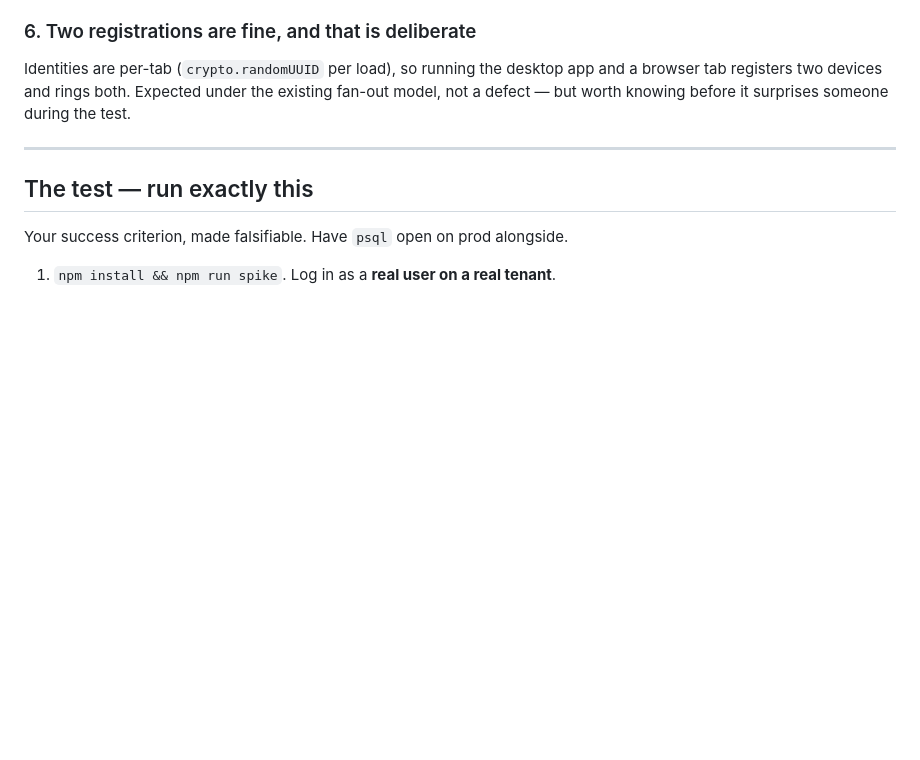
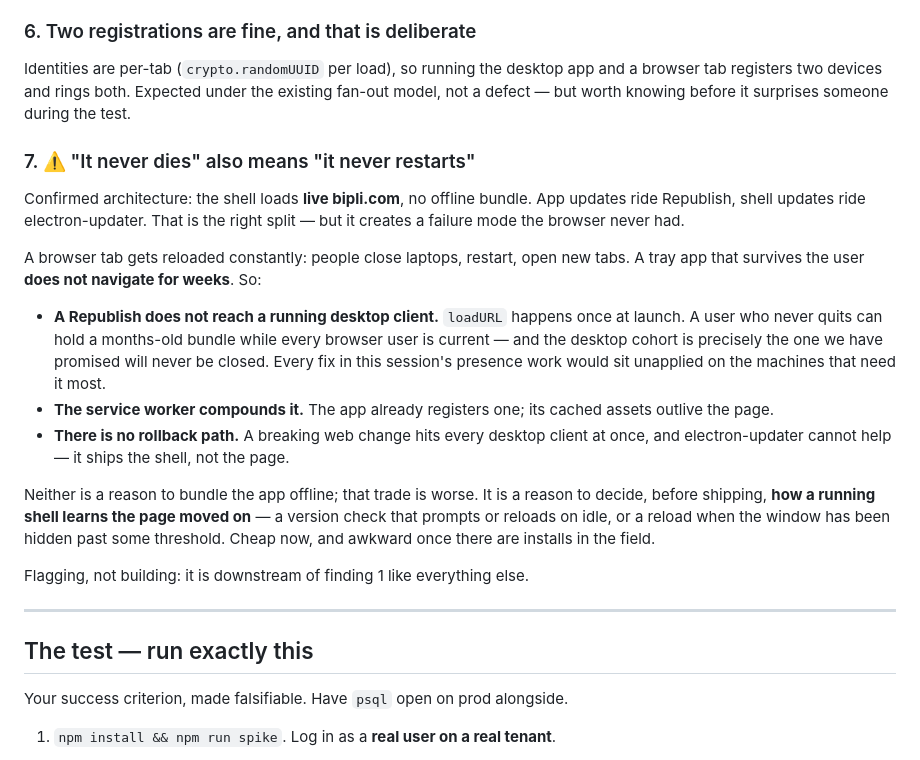
Before and after one commit to Bipli/bipli-desktop, a Markdown page: README.md, the part around the change. GitHub-like rendering; blank space fills up the shorter version.

Commit message:
audit: record the cost of loading live bipli.com — a shell that never quits never reloads
Sam confirmed the split (app updates ride Republish, shell updates ride
electron-updater). Right split, but it creates a failure mode the browser never
had: loadURL happens once, so a desktop client that is never quit can hold a
months-old bundle — and that cohort is exactly the one promised it will never be
closed. Needs a decision before there are installs in the field, not after.

Co-Authored-By: Claude Opus 5 (1M context) <noreply@anthropic.com>

```diff
--- a/README.md
+++ b/README.md
@@ -122,6 +122,33 @@ and a browser tab registers two devices and rings both. Expected under the
 existing fan-out model, not a defect — but worth knowing before it surprises
 someone during the test.
 
+### 7. ⚠️ "It never dies" also means "it never restarts"
+
+Confirmed architecture: the shell loads **live bipli.com**, no offline bundle.
+App updates ride Republish, shell updates ride electron-updater. That is the
+right split — but it creates a failure mode the browser never had.
+
+A browser tab gets reloaded constantly: people close laptops, restart, open new
+tabs. A tray app that survives the user **does not navigate for weeks**. So:
+
+- **A Republish does not reach a running desktop client.** `loadURL` happens
+  once at launch. A user who never quits can hold a months-old bundle while
+  every browser user is current — and the desktop cohort is precisely the one we
+  have promised will never be closed. Every fix in this session's presence work
+  would sit unapplied on the machines that need it most.
+- **The service worker compounds it.** The app already registers one; its cached
+  assets outlive the page.
+- **There is no rollback path.** A breaking web change hits every desktop client
+  at once, and electron-updater cannot help — it ships the shell, not the page.
+
+Neither is a reason to bundle the app offline; that trade is worse. It is a
+reason to decide, before shipping, **how a running shell learns the page moved
+on** — a version check that prompts or reloads on idle, or a reload when the
+window has been hidden past some threshold. Cheap now, and awkward once there
+are installs in the field.
+
+Flagging, not building: it is downstream of finding 1 like everything else.
+
 ---
 
 ## The test — run exactly this
```
